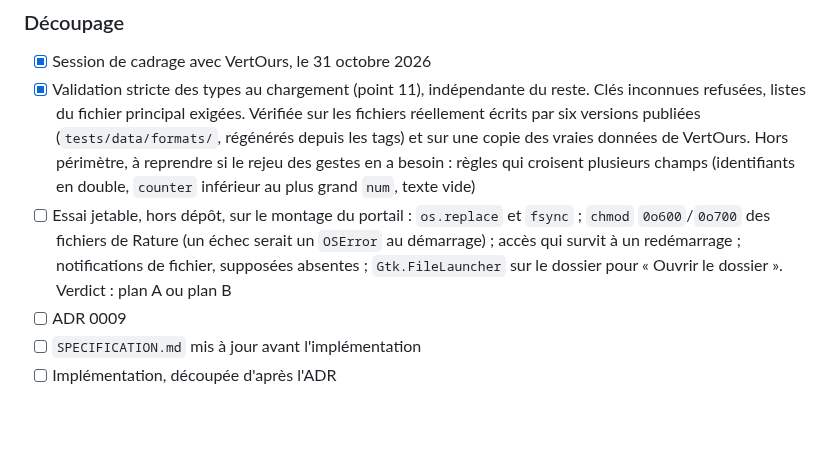
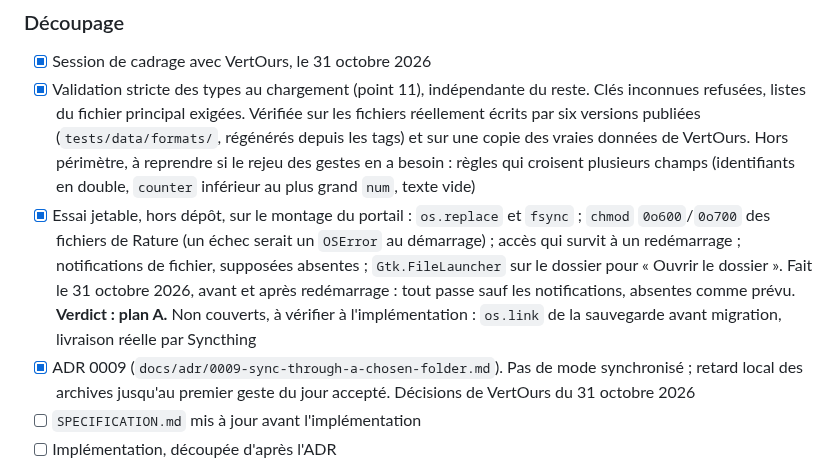
Before and after one commit to VertOurs/Rature, a Markdown page: docs/internal/ROADMAP.md, the part around the change. Rendered like a GitHub page; blank space fills up the shorter version.

```diff
--- a/docs/internal/ROADMAP.md
+++ b/docs/internal/ROADMAP.md
@@ -628,13 +628,18 @@ Noté dans « Repoussé volontairement ».
       périmètre, à reprendre si le rejeu des gestes en a besoin : règles
       qui croisent plusieurs champs (identifiants en double, `counter`
       inférieur au plus grand `num`, texte vide)
-- [ ] Essai jetable, hors dépôt, sur le montage du portail : `os.replace`
+- [x] Essai jetable, hors dépôt, sur le montage du portail : `os.replace`
       et `fsync` ; `chmod` `0o600`/`0o700` des fichiers de Rature (un
       échec serait un `OSError` au démarrage) ; accès qui survit à un
       redémarrage ; notifications de fichier, supposées absentes ;
       `Gtk.FileLauncher` sur le dossier pour « Ouvrir le dossier ».
-      Verdict : plan A ou plan B
-- [ ] ADR 0009
+      Fait le 31 octobre 2026, avant et après redémarrage : tout passe
+      sauf les notifications, absentes comme prévu. **Verdict : plan A.**
+      Non couverts, à vérifier à l'implémentation : `os.link` de la
+      sauvegarde avant migration, livraison réelle par Syncthing
+- [x] ADR 0009 (`docs/adr/0009-sync-through-a-chosen-folder.md`). Pas de
+      mode synchronisé ; retard local des archives jusqu'au premier
+      geste du jour accepté. Décisions de VertOurs du 31 octobre 2026
 - [ ] `SPECIFICATION.md` mis à jour avant l'implémentation
 - [ ] Implémentation, découpée d'après l'ADR
 
```
Also changed, not shown: docs/adr/0009-sync-through-a-chosen-folder.md (added, +287 -0 lines), docs/internal/STATE.md (+8 -6 lines).
